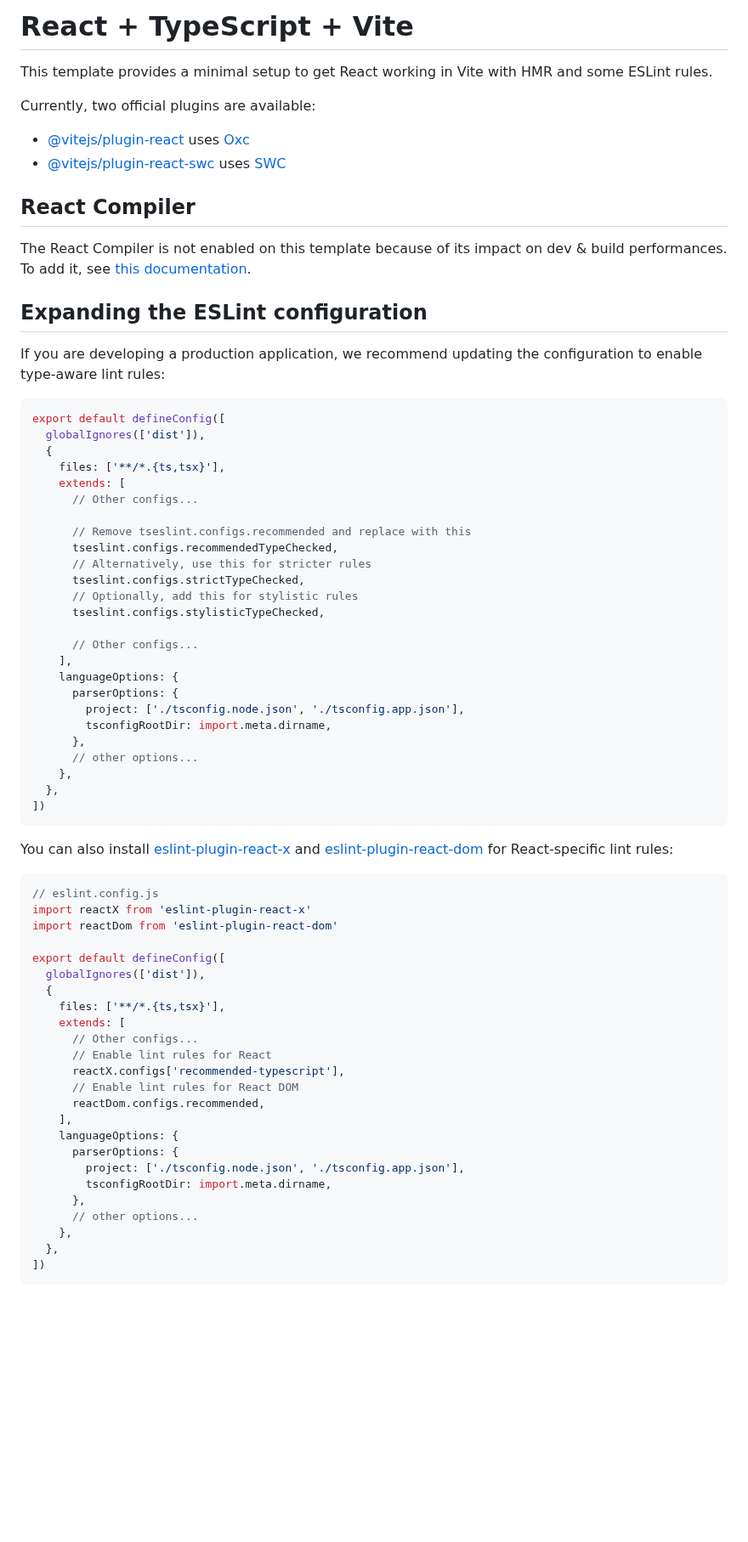
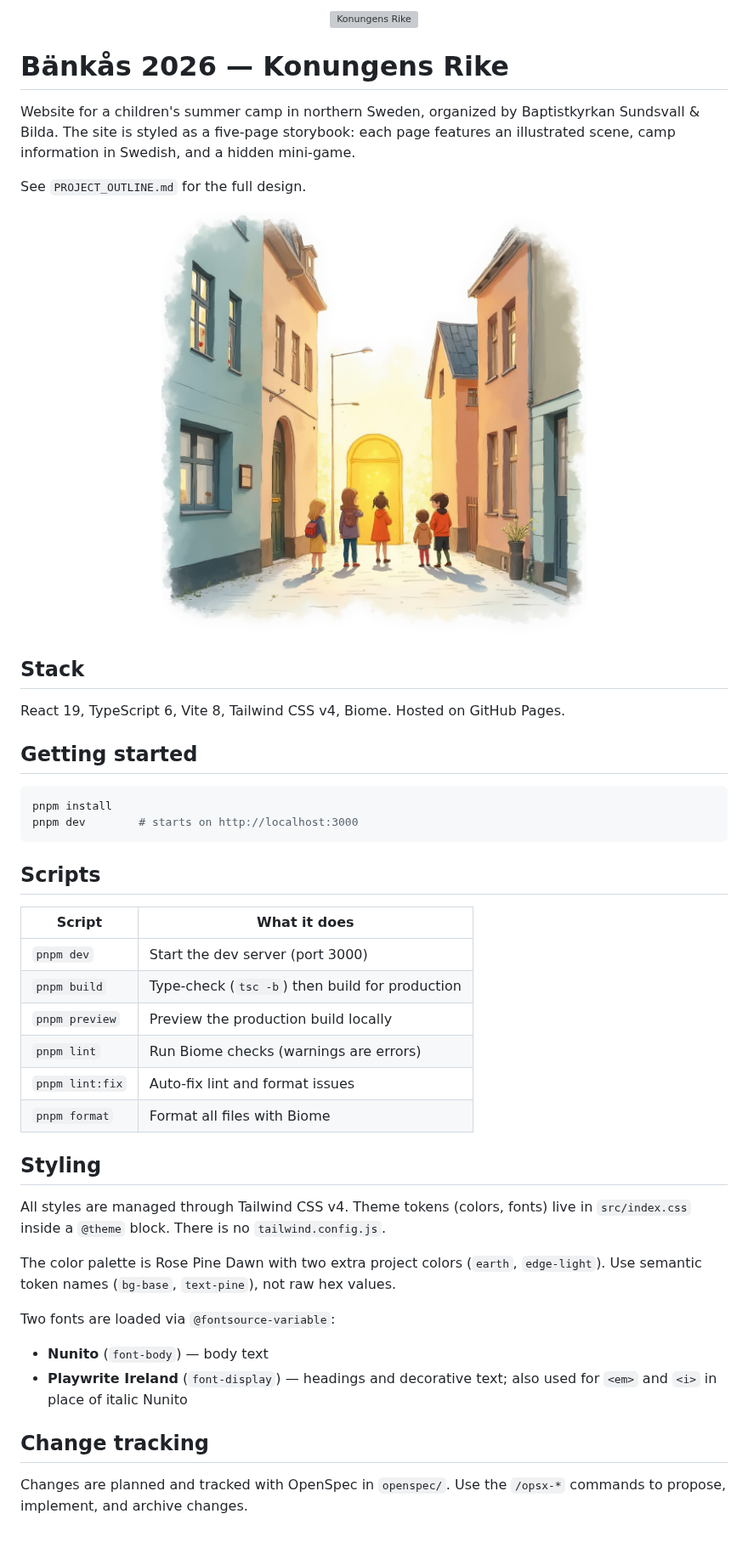
Before and after one commit to HendrikPetertje/Bankas-2026, a Markdown page: README.md, the part around the change. Shown at 85% size. Rendered like a GitHub page; pictures changed too: docs/the-door-cutout.png (added); blank space fills up the shorter version; grey boxes are pictures that could not be loaded.

Commit message:
nicer docs

````diff
--- a/README.md
+++ b/README.md
@@ -1,73 +1,50 @@
-# React + TypeScript + Vite
+<p align="center">
+  <img src="docs/logo-small.png" alt="Konungens Rike" width="280" />
+</p>
 
-This template provides a minimal setup to get React working in Vite with HMR and some ESLint rules.
+# Bänkås 2026 — Konungens Rike
 
-Currently, two official plugins are available:
+Website for a children's summer camp in northern Sweden, organized by Baptistkyrkan Sundsvall & Bilda. The site is styled as a five-page storybook: each page features an illustrated scene, camp information in Swedish, and a hidden mini-game.
 
-- [@vitejs/plugin-react](https://github.com/vitejs/vite-plugin-react/blob/main/packages/plugin-react) uses [Oxc](https://oxc.rs)
-- [@vitejs/plugin-react-swc](https://github.com/vitejs/vite-plugin-react/blob/main/packages/plugin-react-swc) uses [SWC](https://swc.rs/)
+See `PROJECT_OUTLINE.md` for the full design.
 
-## React Compiler
+<p align="center">
+  <img src="docs/the-door-cutout.png" alt="The Door" width="500" />
+</p>
 
-The React Compiler is not enabled on this template because of its impact on dev & build performances. To add it, see [this documentation](https://react.dev/learn/react-compiler/installation).
+## Stack
 
-## Expanding the ESLint configuration
+React 19, TypeScript 6, Vite 8, Tailwind CSS v4, Biome. Hosted on GitHub Pages.
 
-If you are developing a production application, we recommend updating the configuration to enable type-aware lint rules:
+## Getting started
 
-```js
-export default defineConfig([
-  globalIgnores(['dist']),
-  {
-    files: ['**/*.{ts,tsx}'],
-    extends: [
-      // Other configs...
-
-      // Remove tseslint.configs.recommended and replace with this
-      tseslint.configs.recommendedTypeChecked,
-      // Alternatively, use this for stricter rules
-      tseslint.configs.strictTypeChecked,
-      // Optionally, add this for stylistic rules
-      tseslint.configs.stylisticTypeChecked,
-
-      // Other configs...
-    ],
-    languageOptions: {
-      parserOptions: {
-        project: ['./tsconfig.node.json', './tsconfig.app.json'],
-        tsconfigRootDir: import.meta.dirname,
-      },
-      // other options...
-    },
-  },
-])
+```sh
+pnpm install
+pnpm dev        # starts on http://localhost:3000
 ```
 
-You can also install [eslint-plugin-react-x](https://github.com/Rel1cx/eslint-react/tree/main/packages/plugins/eslint-plugin-react-x) and [eslint-plugin-react-dom](https://github.com/Rel1cx/eslint-react/tree/main/packages/plugins/eslint-plugin-react-dom) for React-specific lint rules:
+## Scripts
 
-```js
-// eslint.config.js
-import reactX from 'eslint-plugin-react-x'
-import reactDom from 'eslint-plugin-react-dom'
+| Script          | What it does                                   |
+| --------------- | ---------------------------------------------- |
+| `pnpm dev`      | Start the dev server (port 3000)               |
+| `pnpm build`    | Type-check (`tsc -b`) then build for production|
+| `pnpm preview`  | Preview the production build locally           |
+| `pnpm lint`     | Run Biome checks (warnings are errors)         |
+| `pnpm lint:fix` | Auto-fix lint and format issues                |
+| `pnpm format`   | Format all files with Biome                    |
 
-export default defineConfig([
-  globalIgnores(['dist']),
-  {
-    files: ['**/*.{ts,tsx}'],
-    extends: [
-      // Other configs...
-      // Enable lint rules for React
-      reactX.configs['recommended-typescript'],
-      // Enable lint rules for React DOM
-      reactDom.configs.recommended,
-    ],
-    languageOptions: {
-      parserOptions: {
-        project: ['./tsconfig.node.json', './tsconfig.app.json'],
-        tsconfigRootDir: import.meta.dirname,
-      },
-      // other options...
-    },
-  },
-])
-```
+## Styling
+
+All styles are managed through Tailwind CSS v4. Theme tokens (colors, fonts) live in `src/index.css` inside a `@theme` block. There is no `tailwind.config.js`.
+
+The color palette is Rose Pine Dawn with two extra project colors (`earth`, `edge-light`). Use semantic token names (`bg-base`, `text-pine`), not raw hex values.
+
+Two fonts are loaded via `@fontsource-variable`:
+
+- **Nunito** (`font-body`) — body text
+- **Playwrite Ireland** (`font-display`) — headings and decorative text; also used for `<em>` and `<i>` in place of italic Nunito
+
+## Change tracking
+
+Changes are planned and tracked with OpenSpec in `openspec/`. Use the `/opsx-*` commands to propose, implement, and archive changes.
````
Also changed, not shown: docs/the door.jpg (added), 1 other file.
